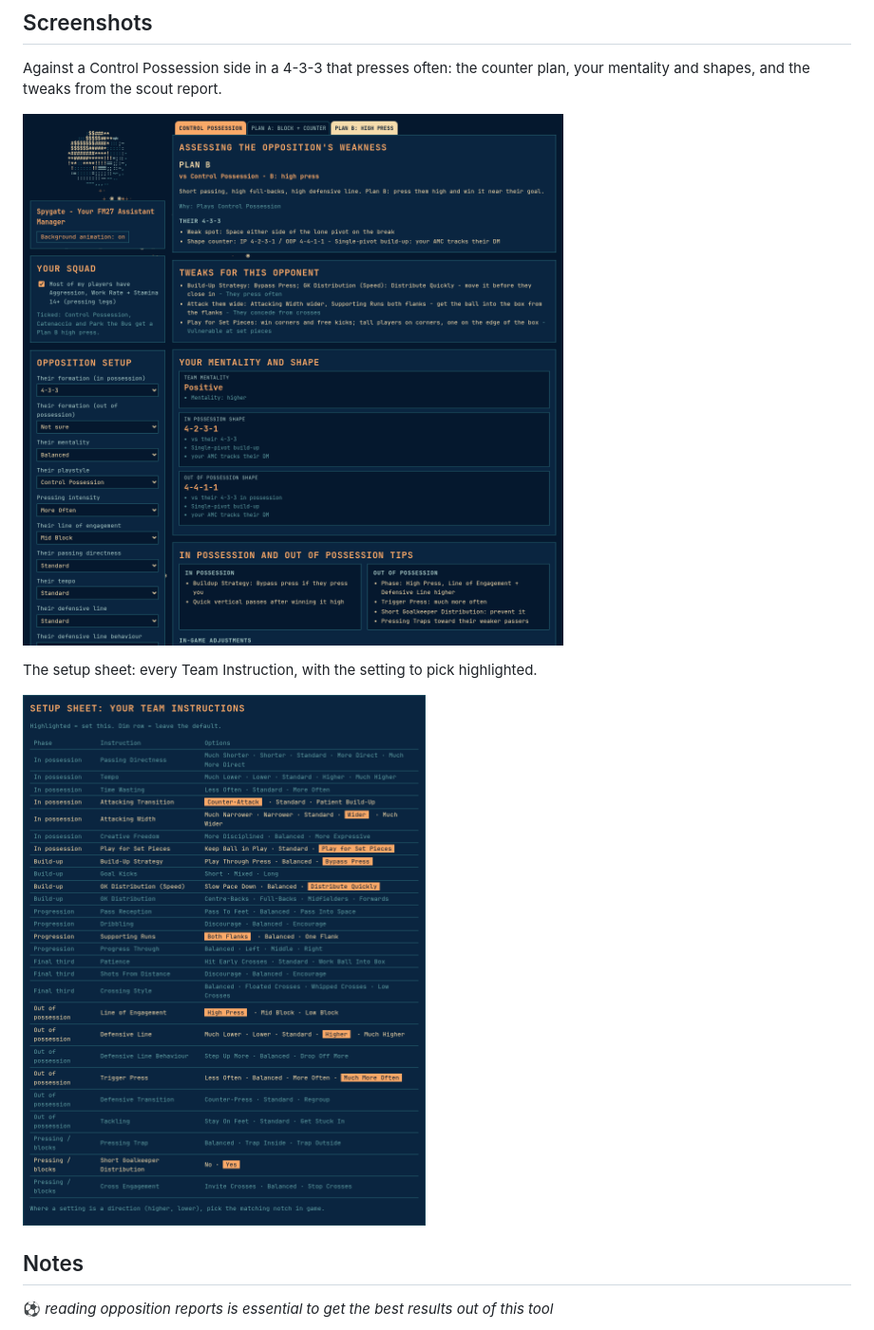
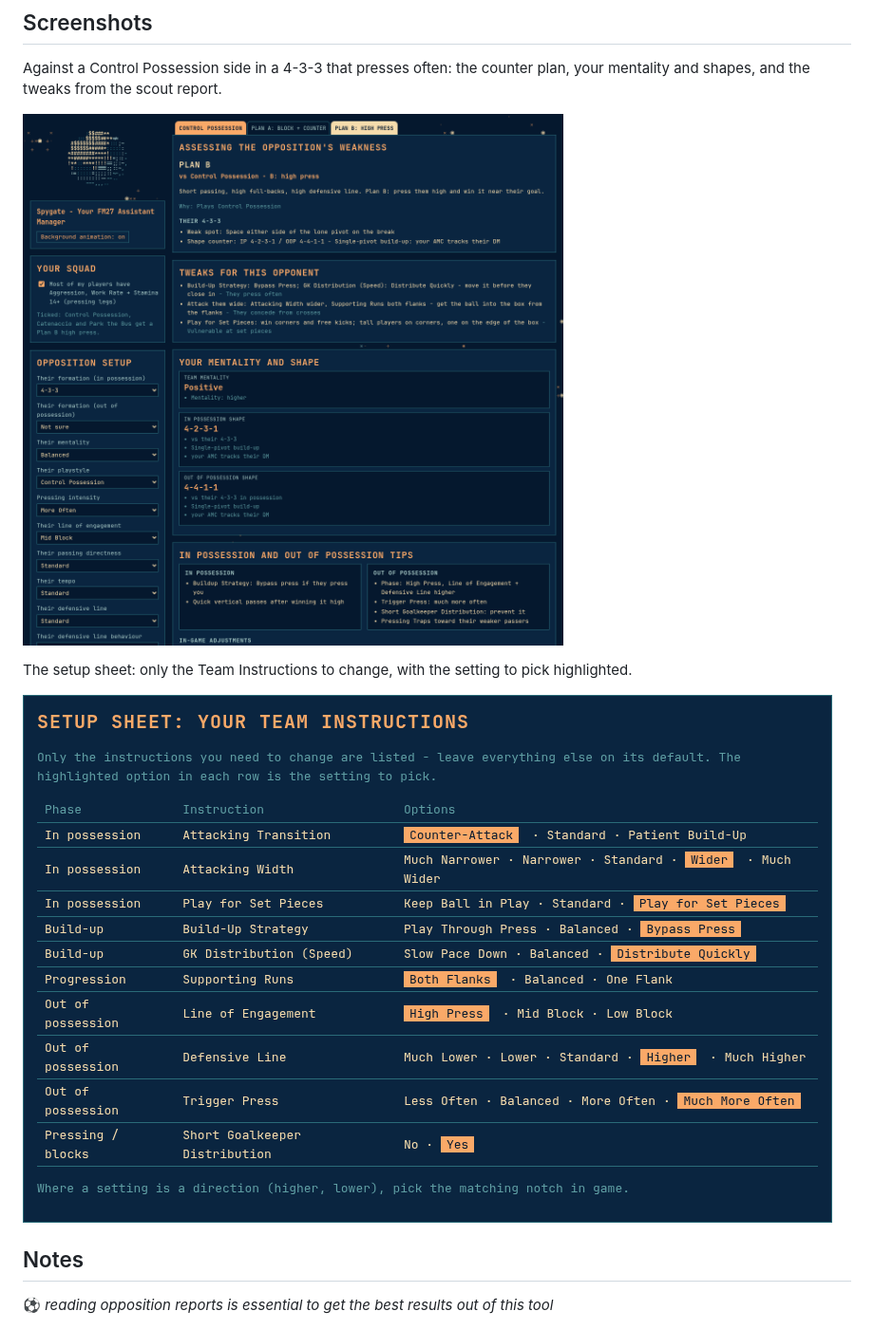
Before and after one commit to okusezu/fm27-counter, a Markdown page: README.md, the part around the change. Shown at 95% size. Drawn GitHub-style; pictures changed too: screenshots/overview.png, screenshots/setup-sheet.png.

Commit message:
Setup sheet lists only the instructions to change, with an explanation
Co-Authored-By: Claude Opus 5.5 <noreply@anthropic.com>

```diff
--- a/README.md
+++ b/README.md
@@ -18,7 +18,7 @@ Against a Control Possession side in a 4-3-3 that presses often: the counter pla
 
 ![Overview: opponent inputs, scout report and the recommended plan](screenshots/overview.png)
 
-The setup sheet: every Team Instruction, with the setting to pick highlighted.
+The setup sheet: only the Team Instructions to change, with the setting to pick highlighted.
 
 ![Setup sheet with the recommended Team Instructions highlighted](screenshots/setup-sheet.png)
 
```
Also changed, not shown: 1 other file.
